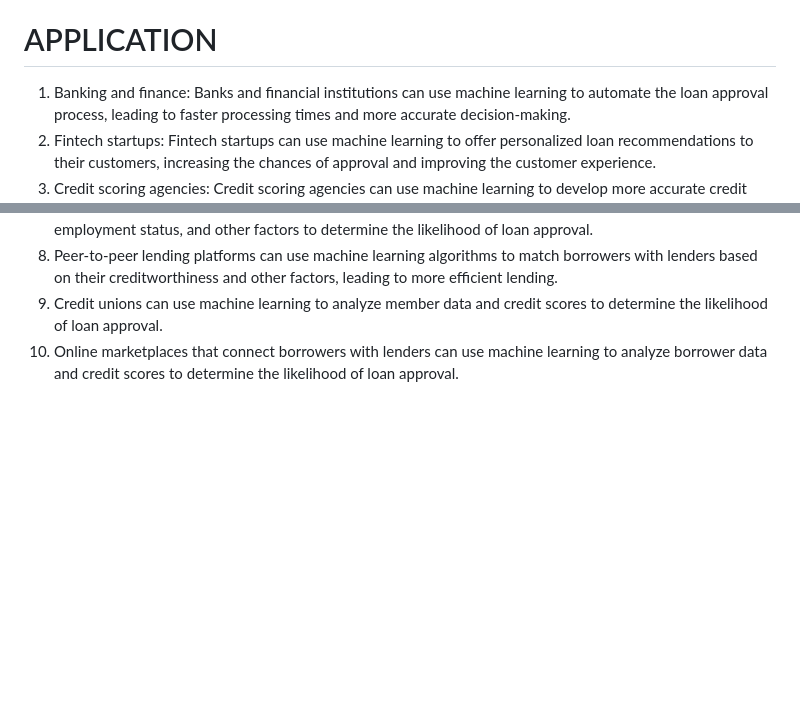
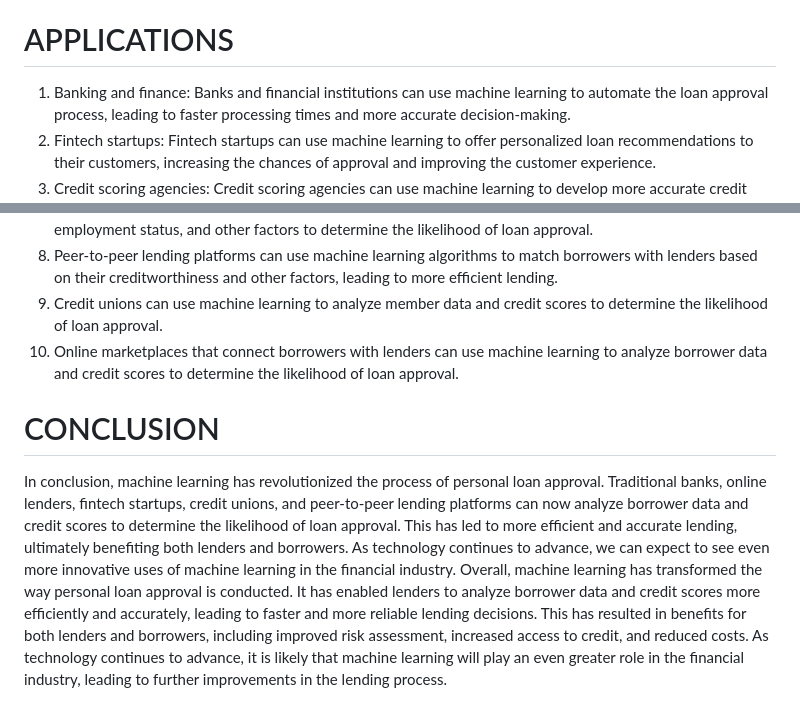
Before and after one commit to Ajaysagayam/Predicting_Personal_Loan_Approval, a Markdown page: README.md, 2 parts joined by grey strips. Drawn GitHub-style; blank space fills up the shorter version.

```diff
--- a/README.md
+++ b/README.md
@@ -34,7 +34,7 @@ The benefits of using machine learning for personal loan approval are numerous.
 4. Lack of human judgment: Machine learning algorithms rely solely on data and may not consider factors that humans would, such as extenuating circumstances or personal relationships.
 5. Data privacy concerns: Personal loan applications contain sensitive information, and there may be concerns about how this data is used and protected in a machine learning model.
 
-# APPLICATION
+# APPLICATIONS
 
 1. Banking and finance: Banks and financial institutions can use machine learning to automate the loan approval process, leading to faster processing times and more accurate decision-making.
 2. Fintech startups: Fintech startups can use machine learning to offer personalized loan recommendations to their customers, increasing the chances of approval and improving the customer experience.
@@ -46,3 +46,8 @@ The benefits of using machine learning for personal loan approval are numerous.
 8. Peer-to-peer lending platforms can use machine learning algorithms to match borrowers with lenders based on their creditworthiness and other factors, leading to more efficient lending.
 9. Credit unions can use machine learning to analyze member data and credit scores to determine the likelihood of loan approval.
 10. Online marketplaces that connect borrowers with lenders can use machine learning to analyze borrower data and credit scores to determine the likelihood of loan approval.
+
+# CONCLUSION
+
+ In conclusion, machine learning has revolutionized the process of personal loan approval. Traditional banks, online lenders, fintech startups, credit unions, and peer-to-peer lending platforms can now analyze borrower data and credit scores to determine the likelihood of loan approval. This has led to more efficient and accurate lending, ultimately benefiting both lenders and borrowers. As technology continues to advance, we can expect to see even more innovative uses of machine learning in the financial industry.
+ Overall, machine learning has transformed the way personal loan approval is conducted. It has enabled lenders to analyze borrower data and credit scores more efficiently and accurately, leading to faster and more reliable lending decisions. This has resulted in benefits for both lenders and borrowers, including improved risk assessment, increased access to credit, and reduced costs. As technology continues to advance, it is likely that machine learning will play an even greater role in the financial industry, leading to further improvements in the lending process.
```
